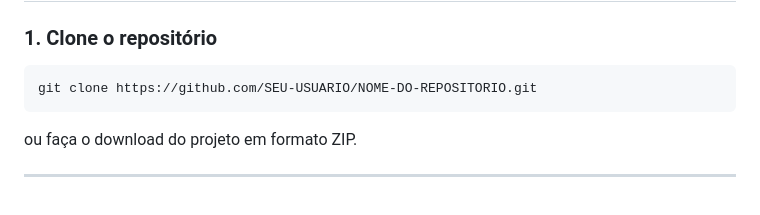
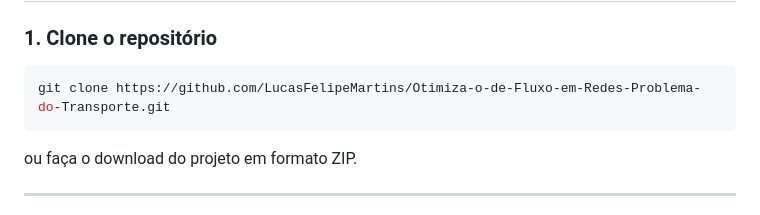
Before and after one commit to LucasFelipeMartins/ProblemaDoTransporte, a Markdown page: README.md, the part around the change. Rendered like a GitHub page.

Commit message:
Update repository clone URL in README

````diff
--- a/README.md
+++ b/README.md
@@ -68,7 +68,7 @@ Em muitos casos, encontra uma solução muito próxima da solução ótima.
 ### 1. Clone o repositório
 
 ```bash
-git clone https://github.com/SEU-USUARIO/NOME-DO-REPOSITORIO.git
+git clone https://github.com/LucasFelipeMartins/Otimiza-o-de-Fluxo-em-Redes-Problema-do-Transporte.git
 ```
 
 ou faça o download do projeto em formato ZIP.
````
